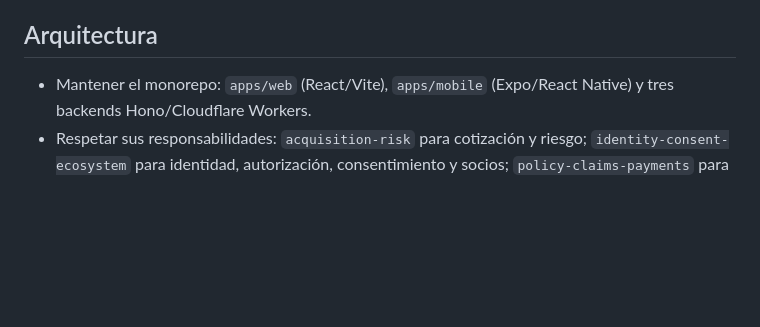
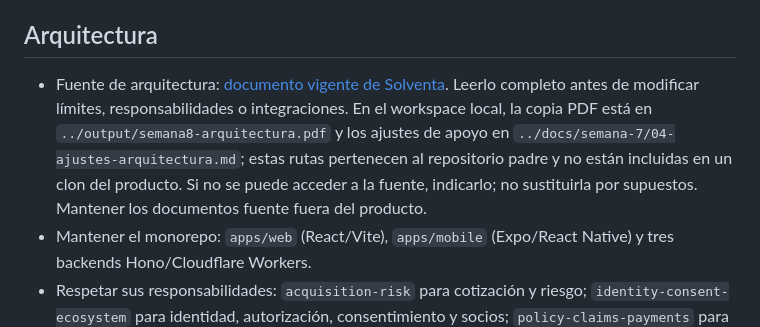
Before and after one commit to AlejandroForeroG/solventa, a Markdown page: AGENTS.md, the part around the change. Rendered like a GitHub page; blank space fills up the shorter version.

Commit message:
feat(docs): indicar fuente de arquitectura para agentes

```diff
--- a/AGENTS.md
+++ b/AGENTS.md
@@ -8,6 +8,7 @@
 
 ## Arquitectura
 
+- Fuente de arquitectura: [documento vigente de Solventa](https://docs.google.com/document/d/19xO1-UH7n3q_vsnDWfzJcDXH49-eQEDGCeWIDw4gQFU/edit). Leerlo completo antes de modificar límites, responsabilidades o integraciones. En el workspace local, la copia PDF está en `../output/semana8-arquitectura.pdf` y los ajustes de apoyo en `../docs/semana-7/04-ajustes-arquitectura.md`; estas rutas pertenecen al repositorio padre y no están incluidas en un clon del producto. Si no se puede acceder a la fuente, indicarlo; no sustituirla por supuestos. Mantener los documentos fuente fuera del producto.
 - Mantener el monorepo: `apps/web` (React/Vite), `apps/mobile` (Expo/React Native) y tres backends Hono/Cloudflare Workers.
 - Respetar sus responsabilidades: `acquisition-risk` para cotización y riesgo; `identity-consent-ecosystem` para identidad, autorización, consentimiento y socios; `policy-claims-payments` para pólizas, siniestros y pagos.
 - Aplicar hexagonal con criterio: Domain contiene reglas; Application orquesta casos de uso mediante puertos; los adaptadores implementan HTTP, SQL, proveedores y mensajería. Domain y Application no importan SDK de infraestructura ni tipos de plataforma. No crear abstracciones sin una necesidad concreta.
```
